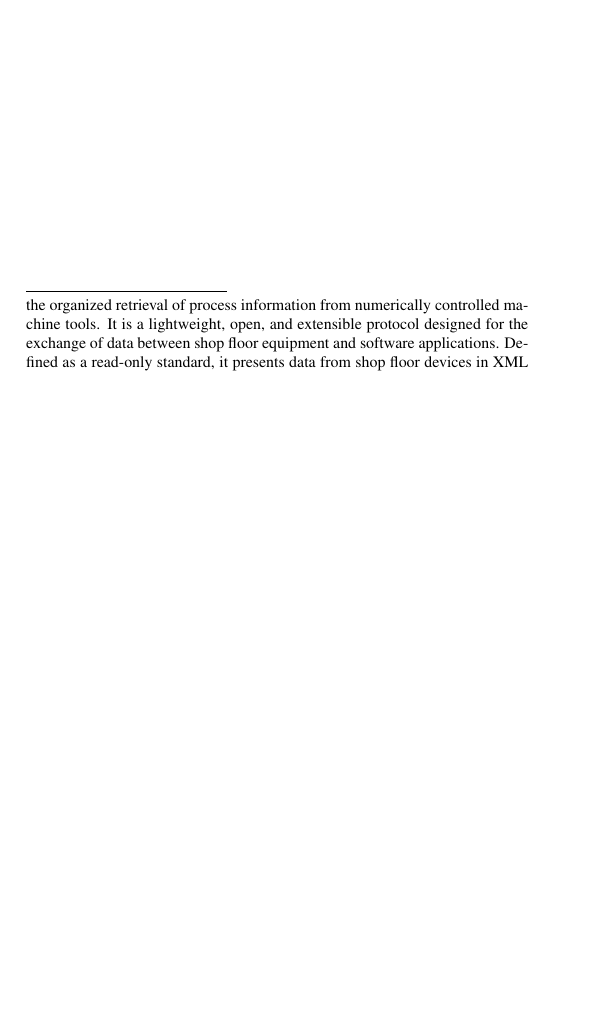
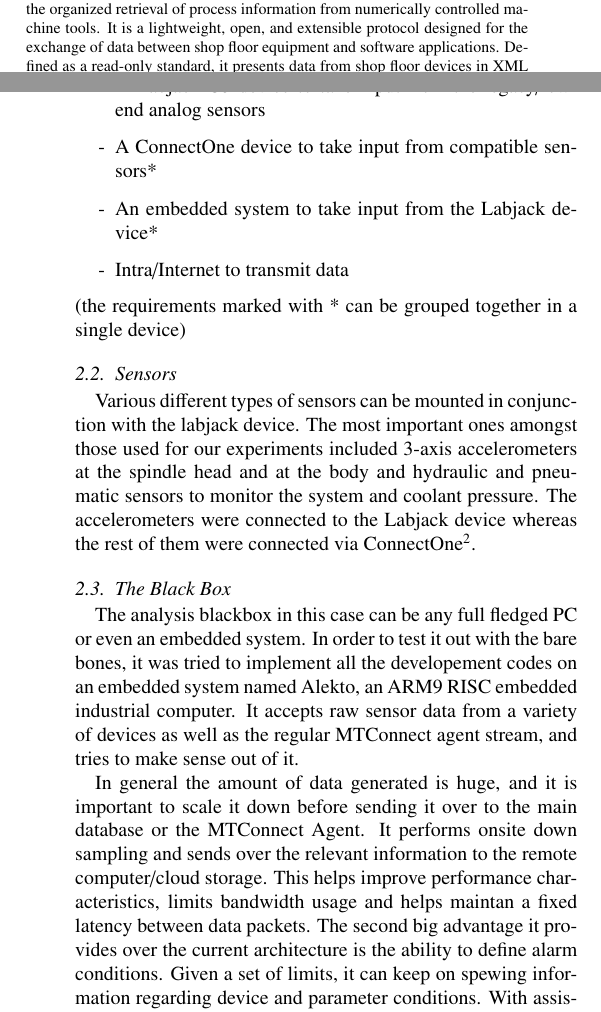
Before and after one commit to princearora/monitoring-legacy-machines, a LaTeX paper (paper_try.tex): part of one column of the page before the commit and two parts of the columns of pages 1 and 2 of 2 after it, the two joined at a grey line, cut so that both start at the same text, the shorter picture padded with empty space. Compiled offline with pdfLaTeX.

Commit message:
Newer Version of the Paper

```diff
--- a/paper_try.tex
+++ b/paper_try.tex
@@ -155,0 +159,11 @@ The advent and widespread acceptance of such a standard can open many new avenue
+\item A set of analog sensors mounted over the machine \item A Labjack U3 device to take input from the legacy/low-end analog sensors \item A ConnectOne device to take  input from compatible sensors* \item An embedded system to take input from the Labjack device* \item Intra/Internet to transmit data
+\end{list}
+(the requirements marked with * can be grouped together in a single device)
+
+\subsection{Sensors}
+Various different types of sensors can be mounted in conjunction with the labjack device. The most important ones amongst those used for our experiments included 3-axis accelerometers at the spindle head and at the body and  hydraulic and pneumatic sensors to monitor the system and coolant pressure. The accelerometers were connected to the Labjack device whereas the rest of them were connected via ConnectOne\footnote{ConnectOne is a proprietary data acquisition device developed by System Insights Inc., a company working with MTConnect Compatible Machines to give insights about the manufacturing processes.}.
+
+\subsection{The Black Box}
+The analysis blackbox in this case can be any full fledged PC or even an embedded system. In order to test it out with the bare bones, it was tried to implement all the developement codes on an embedded system named Alekto, an ARM9 RISC embedded industrial computer. It accepts raw sensor data from a variety of devices as well as the regular MTConnect agent stream, and tries to make sense out of it.
+
+In general the amount of data generated is huge, and it is important to scale it down before sending it over to the main database or the MTConnect Agent. It performs onsite down sampling and sends over the relevant information to the remote computer/cloud storage. This helps improve performance characteristics, limits bandwidth usage and helps maintan a fixed latency between data packets. The second big advantage it provides over the current architecture is the ability to define alarm conditions. Given a set of limits, it can keep on spewing information regarding device and parameter conditions. With assissted learning, it can also improve upon these limits over time.
@@ -156,7 +178,14 @@ The advent and widespread acceptance of such a standard can open many new avenue
+Even after the driver is ready, we need a software MTConnect adapter to transmit data following the MTConnect protocols. The Labjack adapter was coded in C++. It follows the standard framework of other MTConnect Adapters currently in use.  The adapter was initially programmed to record and transmit one value per port. Later it was decided to use the same to take sensor input at around 1000Hz per channel. Hence, the adapter was written from scratch by making use of the stream mode supported by the device. As of now, the adapter has been tested for the 1-7 channel input at around 1000Hz per channel.
+
+The adapter is installed along with the driver on Alekto, an ARM9 RISC embedded industrial computer. The Labjack U3-HV connects via USB to an external USB hub powered by external power.
+
+\subsection{Data Analysis}
+The Labjack adapter explained in the last subsection spews analog values of the sensor data at a specified network socket. The data acquired through various sources is then analyzed on Alekto. The amount of data generated is huge, and it is important to scale it down before sending it over to the main database or the MTConnect Agent. This is but one function performed at this stage. The function which sets it apart is its ability to find alarm states with the sensor data. This feature helps bring in Legacy Machines under the aegis of MTConnect Compatibility and can potentially help in predictive/preventive maintenance.
+
+Two different languages Ruby and R were used in this particular implementation of iAdapter.
 %% The Appendices part is started with the command \appendix;
 %% appendix sections are then done as normal sections
 %% \appendix
-
 %% \section{}
 %% \label{}
 
```
Also changed, not shown: paper_try.pdf, paper_try.tex (17 more changed lines), 2 other files.
